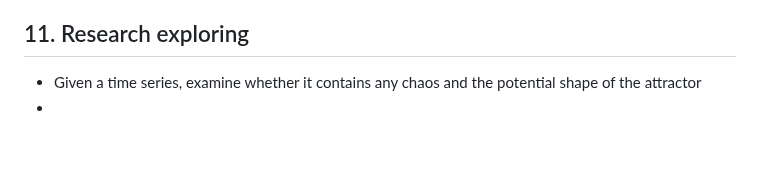
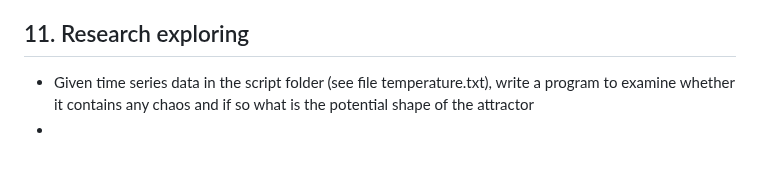
Before and after one commit to Bachbean/Predicting-the-Unpredictable, a Markdown page: readings/reading.md, the part around the change. GitHub-like rendering.

Commit message:
Update research section with specific task details

```diff
--- a/readings/reading.md
+++ b/readings/reading.md
@@ -81,5 +81,5 @@
    - https://www.youtube.com/watch?v=uzJXeluCKMs&t=534s --
 
 ## 11. Research exploring
-   - Given a time series, examine whether it contains any chaos and the potential shape of the attractor
+   - Given time series data in the script folder (see file temperature.txt), write a program to examine whether it contains any chaos and if so what is the potential shape of the attractor
    -
```
